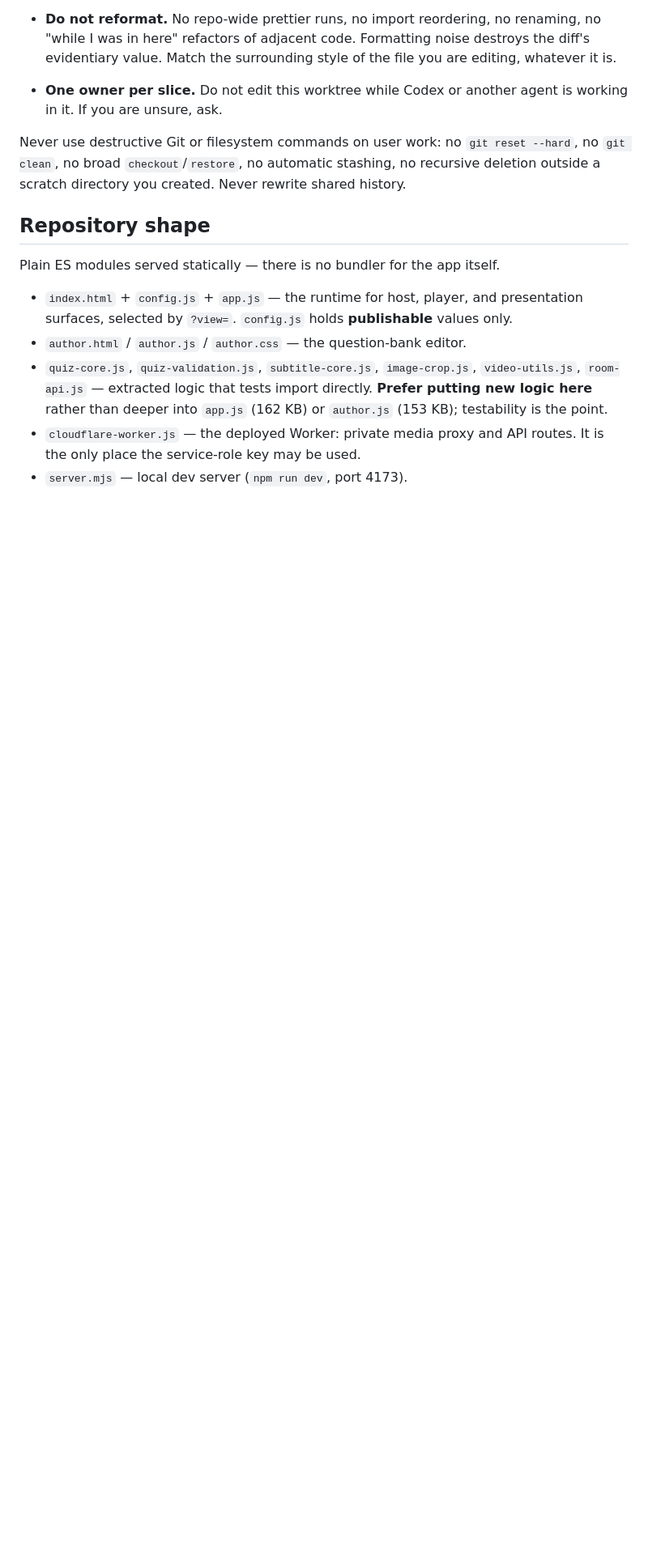
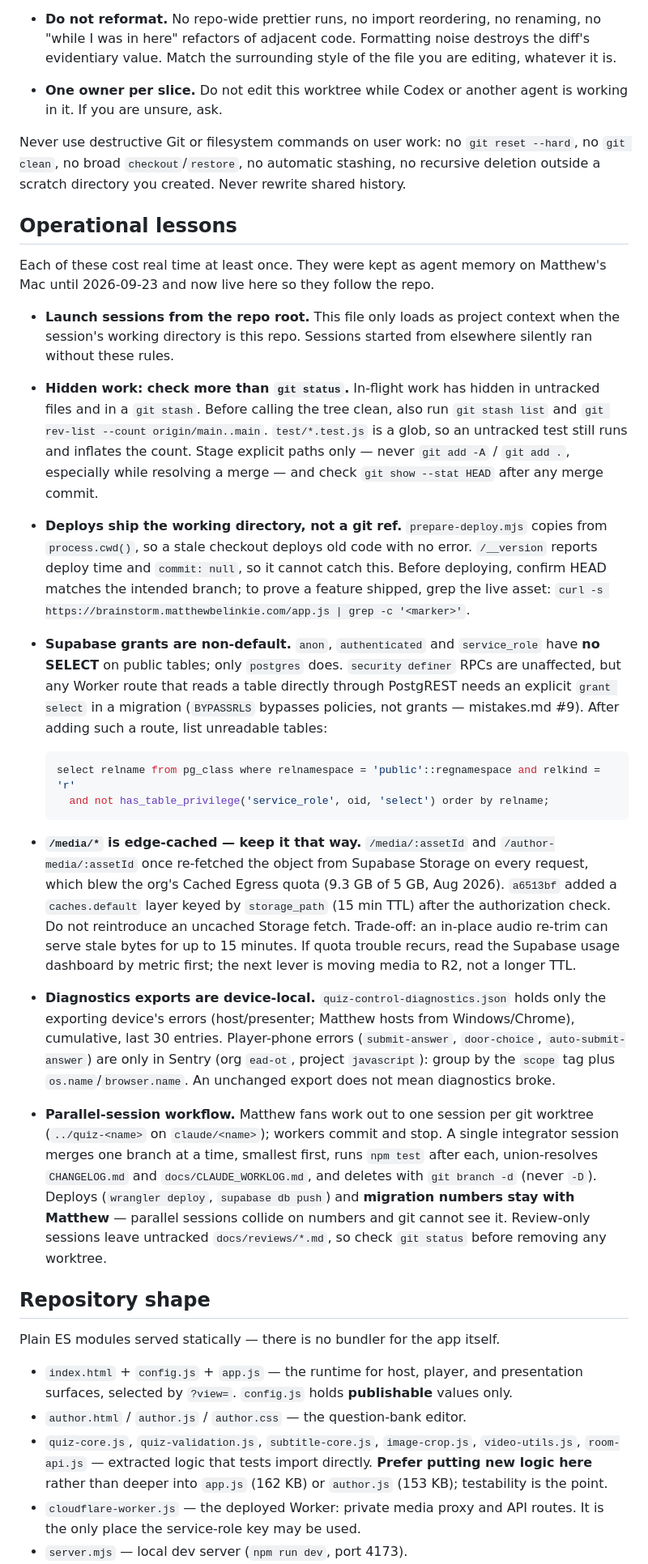
Before and after one commit to mbelinkie/brainstorm, a Markdown page: CLAUDE.md, the part around one of its changes. Shown at 81% size. Drawn GitHub-style; blank space fills up the shorter version.

````diff
--- a/CLAUDE.md
+++ b/CLAUDE.md
@@ -72,6 +73,62 @@ Never use destructive Git or filesystem commands on user work: no
 `git reset --hard`, no `git clean`, no broad `checkout`/`restore`, no automatic
 stashing, no recursive deletion outside a scratch directory you created. Never
 rewrite shared history.
+
+## Operational lessons
+
+Each of these cost real time at least once. They were kept as agent memory on
+Matthew's Mac until 2026-09-23 and now live here so they follow the repo.
+
+- **Launch sessions from the repo root.** This file only loads as project
+  context when the session's working directory is this repo. Sessions started
+  from elsewhere silently ran without these rules.
+- **Hidden work: check more than `git status`.** In-flight work has hidden in
+  untracked files and in a `git stash`. Before calling the tree clean, also run
+  `git stash list` and `git rev-list --count origin/main..main`. `test/*.test.js`
+  is a glob, so an untracked test still runs and inflates the count. Stage
+  explicit paths only — never `git add -A` / `git add .`, especially while
+  resolving a merge — and check `git show --stat HEAD` after any merge commit.
+- **Deploys ship the working directory, not a git ref.** `prepare-deploy.mjs`
+  copies from `process.cwd()`, so a stale checkout deploys old code with no
+  error. `/__version` reports deploy time and `commit: null`, so it cannot
+  catch this. Before deploying, confirm HEAD matches the intended branch; to
+  prove a feature shipped, grep the live asset:
+  `curl -s https://brainstorm.matthewbelinkie.com/app.js | grep -c '<marker>'`.
+- **Supabase grants are non-default.** `anon`, `authenticated` and
+  `service_role` have **no SELECT** on public tables; only `postgres` does.
+  `security definer` RPCs are unaffected, but any Worker route that reads a
+  table directly through PostgREST needs an explicit `grant select` in a
+  migration (`BYPASSRLS` bypasses policies, not grants — mistakes.md #9). After
+  adding such a route, list unreadable tables:
+
+  ```sql
+  select relname from pg_class where relnamespace = 'public'::regnamespace and relkind = 'r'
+    and not has_table_privilege('service_role', oid, 'select') order by relname;
+  ```
+
+- **`/media/*` is edge-cached — keep it that way.** `/media/:assetId` and
+  `/author-media/:assetId` once re-fetched the object from Supabase Storage on
+  every request, which blew the org's Cached Egress quota (9.3 GB of 5 GB,
+  Aug 2026). `a6513bf` added a `caches.default` layer keyed by `storage_path`
+  (15 min TTL) after the authorization check. Do not reintroduce an uncached
+  Storage fetch. Trade-off: an in-place audio re-trim can serve stale bytes for
+  up to 15 minutes. If quota trouble recurs, read the Supabase usage dashboard
+  by metric first; the next lever is moving media to R2, not a longer TTL.
+- **Diagnostics exports are device-local.** `quiz-control-diagnostics.json`
+  holds only the exporting device's errors (host/presenter; Matthew hosts from
+  Windows/Chrome), cumulative, last 30 entries. Player-phone errors
+  (`submit-answer`, `door-choice`, `auto-submit-answer`) are only in Sentry
+  (org `ead-ot`, project `javascript`): group by the `scope` tag plus
+  `os.name`/`browser.name`. An unchanged export does not mean diagnostics broke.
+- **Parallel-session workflow.** Matthew fans work out to one session per git
+  worktree (`../quiz-<name>` on `claude/<name>`); workers commit and stop. A
+  single integrator session merges one branch at a time, smallest first, runs
+  `npm test` after each, union-resolves `CHANGELOG.md` and
+  `docs/CLAUDE_WORKLOG.md`, and deletes with `git branch -d` (never `-D`).
+  Deploys (`wrangler deploy`, `supabase db push`) and **migration numbers stay
+  with Matthew** — parallel sessions collide on numbers and git cannot see it.
+  Review-only sessions leave untracked `docs/reviews/*.md`, so check
+  `git status` before removing any worktree.
 
 ## Repository shape
 
````
Also changed, not shown: other parts of CLAUDE.md (+2 -1 lines), HANDOFF.md (added, +70 -0 lines), 1 other file.
